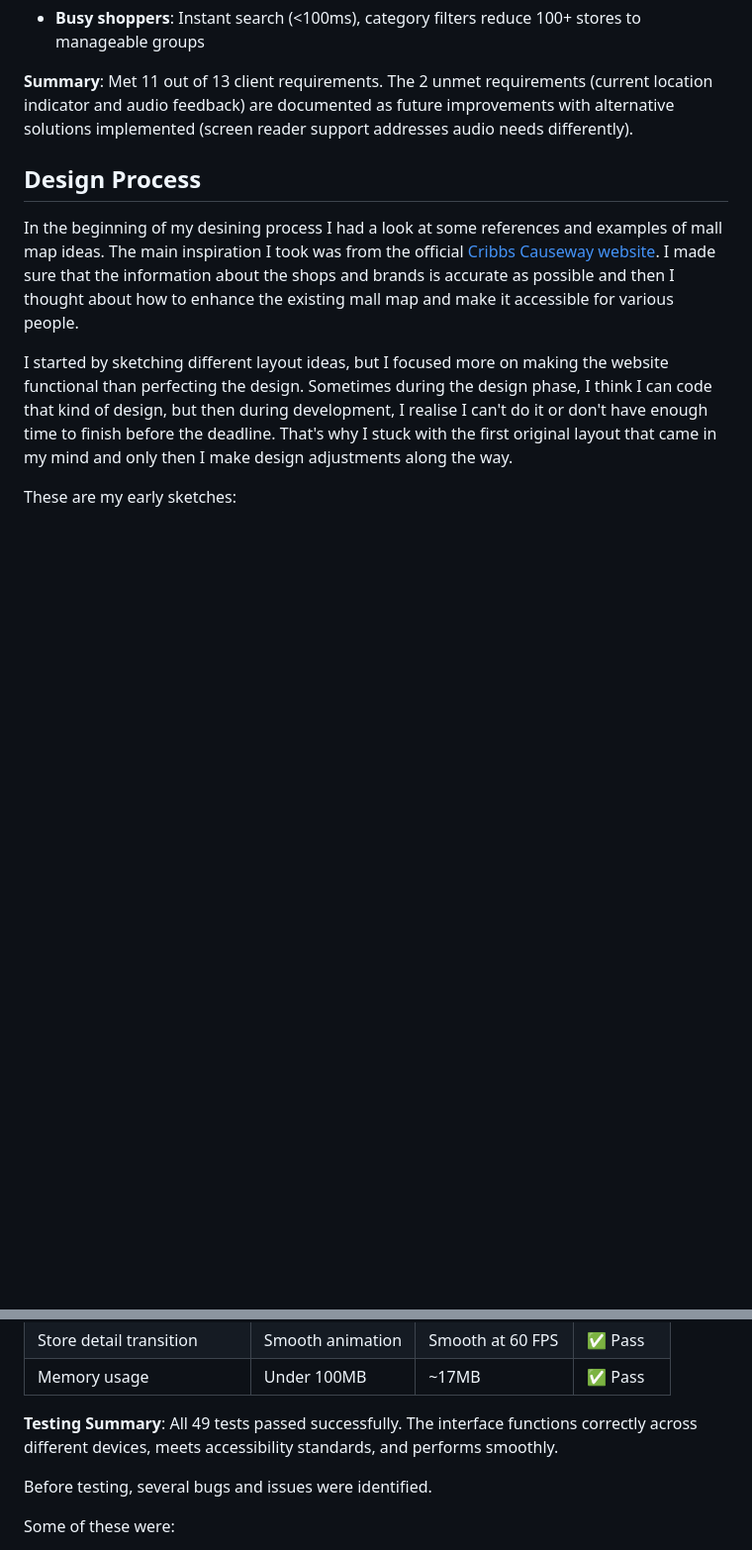
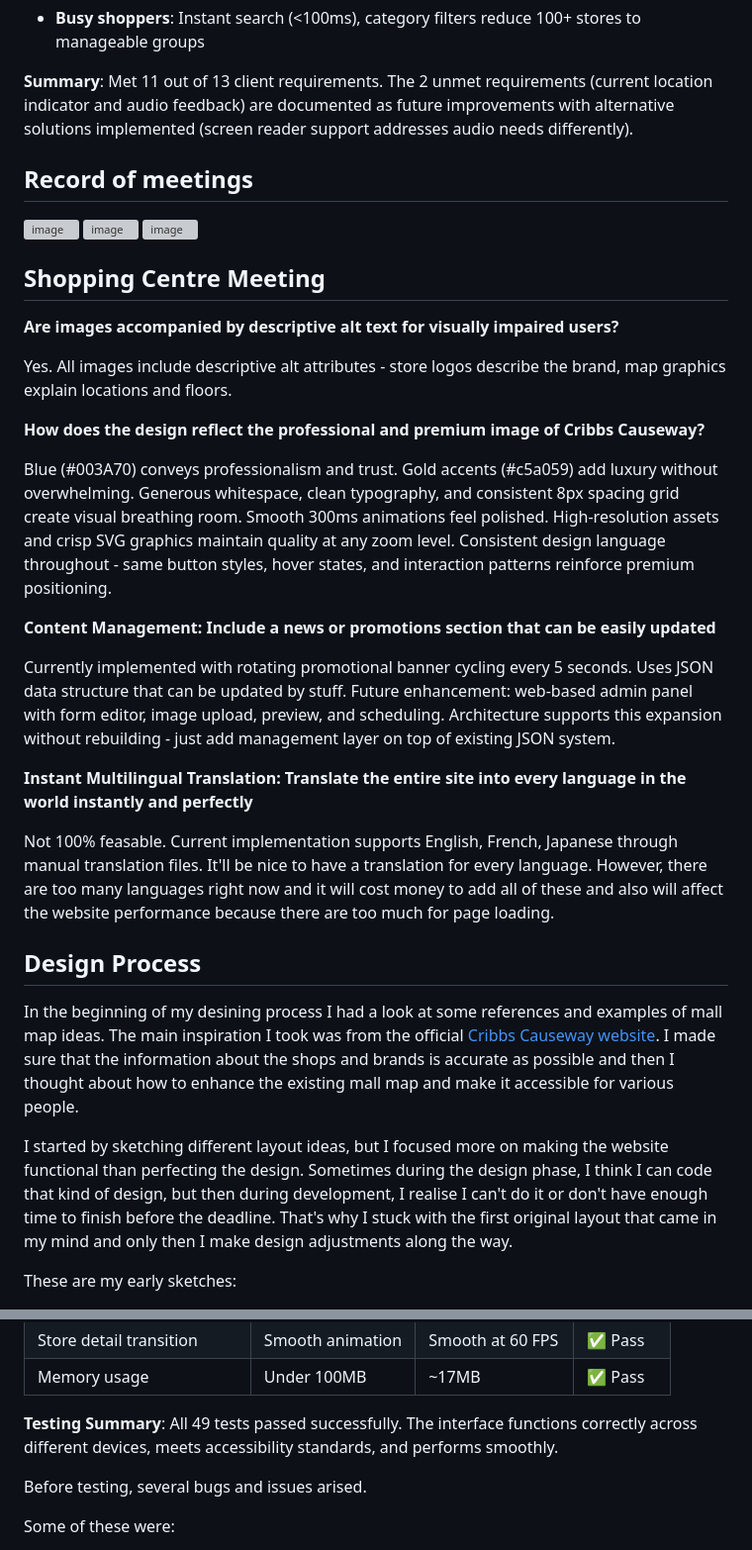
Before and after one commit to sweet-orchard/unit10-cribbs-causeway-project, a Markdown page: README.md, 2 parts joined by grey strips. Shown at 99% size. GitHub-like rendering; blank space fills up the shorter version; grey boxes are pictures that could not be loaded.

Commit message:
Enhance README with meeting records and testing summary
Added sections for meeting records, accessibility testing, and project conclusion. Updated content for clarity and corrected minor grammatical errors.

```diff
--- a/README.md
+++ b/README.md
@@ -108,6 +108,27 @@ Cribbs Causeway shopping centre director wants a digital signs solution to help
 
 **Summary**: Met 11 out of 13 client requirements. The 2 unmet requirements (current location indicator and audio feedback) are documented as future improvements with alternative solutions implemented (screen reader support addresses audio needs differently).
 
+## Record of meetings
+<img alt="image" src="https://github.com/user-attachments/assets/237f132e-ccf8-422f-8682-cc37cfc26aaa" />
+<img alt="image" src="https://github.com/user-attachments/assets/547b97be-756c-4d95-bdd1-d491093c97c4" />
+<img alt="image" src="https://github.com/user-attachments/assets/3cd0a67d-8a4f-44bc-a4e5-9f0c77a66c15" />
+
+## Shopping Centre Meeting
+**Are images accompanied by descriptive alt text for visually impaired users?**
+
+Yes. All images include descriptive alt attributes - store logos describe the brand, map graphics explain locations and floors.
+
+**How does the design reflect the professional and premium image of Cribbs Causeway?**
+
+Blue (#003A70) conveys professionalism and trust. Gold accents (#c5a059) add luxury without overwhelming. Generous whitespace, clean typography, and consistent 8px spacing grid create visual breathing room. Smooth 300ms animations feel polished. High-resolution assets and crisp SVG graphics maintain quality at any zoom level. Consistent design language throughout - same button styles, hover states, and interaction patterns reinforce premium positioning.
+
+**Content Management: Include a news or promotions section that can be easily updated**
+
+Currently implemented with rotating promotional banner cycling every 5 seconds. Uses JSON data structure that can be updated by stuff. Future enhancement: web-based admin panel with form editor, image upload, preview, and scheduling. Architecture supports this expansion without rebuilding - just add management layer on top of existing JSON system.
+
+**Instant Multilingual Translation: Translate the entire site into every language in the world instantly and perfectly**
+
+Not 100% feasable. Current implementation supports English, French, Japanese through manual translation files. It'll be nice to have a translation for every language. However, there are too many languages right now and it will cost money to add all of these and also will affect the website performance because there are too much for page loading.
 
 ## Design Process
 
@@ -349,7 +371,7 @@ My web solution balances these options. It's more sophisticated than posters, mo
 
 **Testing Summary**: All 49 tests passed successfully. The interface functions correctly across different devices, meets accessibility standards, and performs smoothly.
 
-Before testing, several bugs and issues were identified.
+Before testing, several bugs and issues arised.
 
 Some of these were:
 
```
Also changed, not shown: other parts of README.md (+1 -1 lines).
